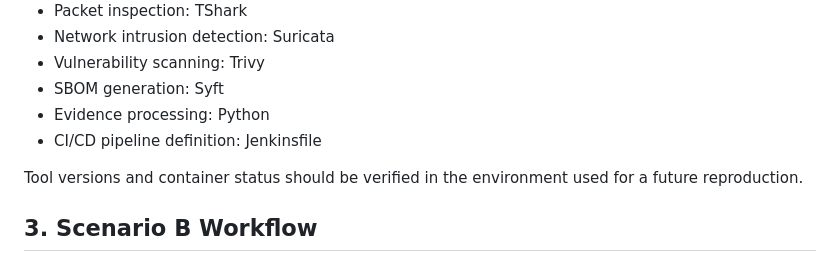
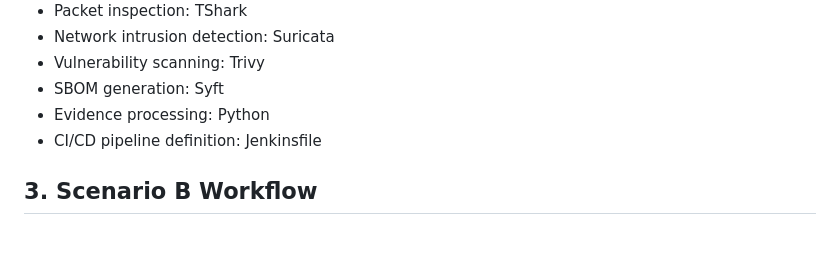
Before and after one commit to yugyg19/Project2-Telecommunication-Security, a Markdown page: README.md, the part around the change. Drawn GitHub-style; blank space fills up the shorter version.

```diff
--- a/README.md
+++ b/README.md
@@ -19,8 +19,6 @@ The project includes Scenario A materials copied into this repository and Scenar
 - SBOM generation: Syft
 - Evidence processing: Python
 - CI/CD pipeline definition: Jenkinsfile
-
-Tool versions and container status should be verified in the environment used for a future reproduction.
 
 ## 3. Scenario B Workflow
 
```
